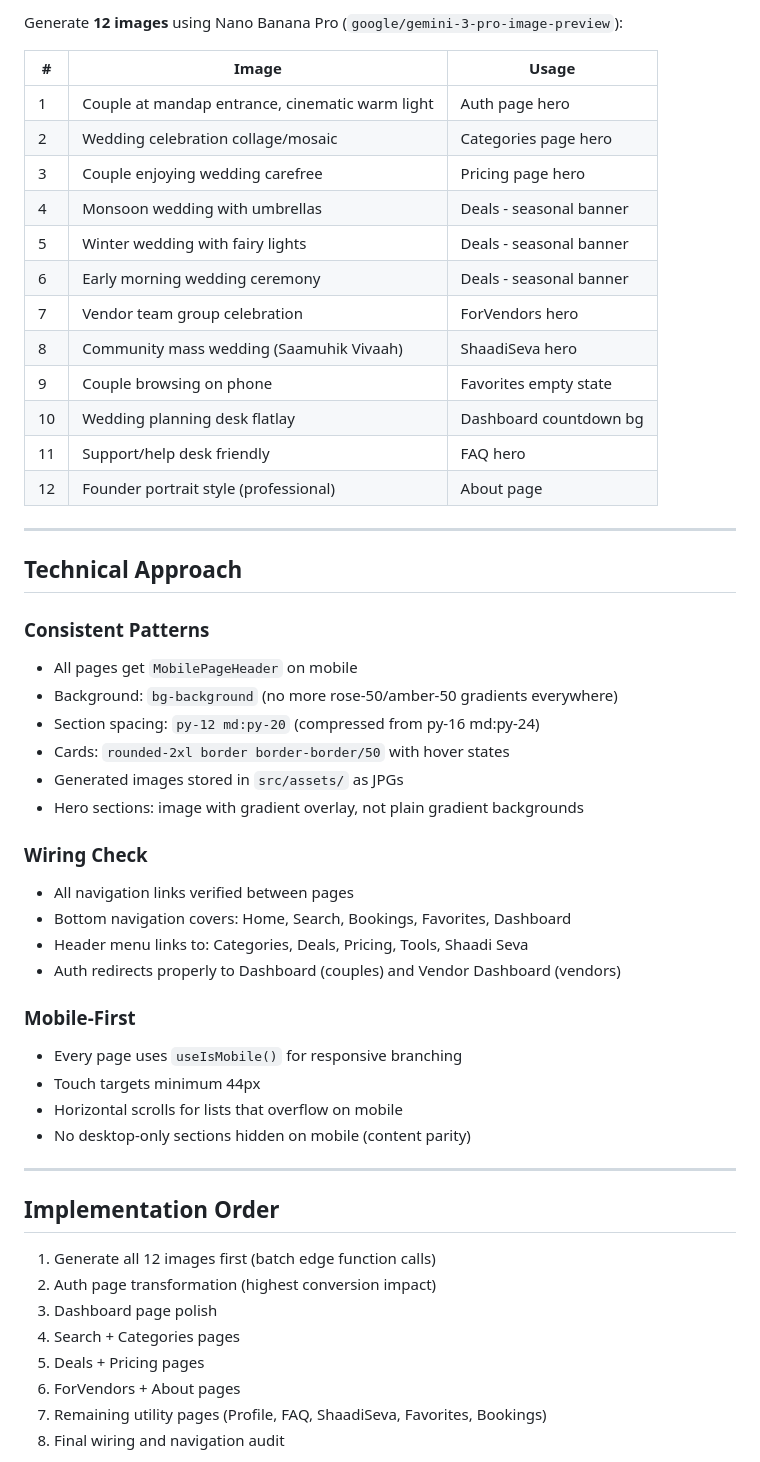
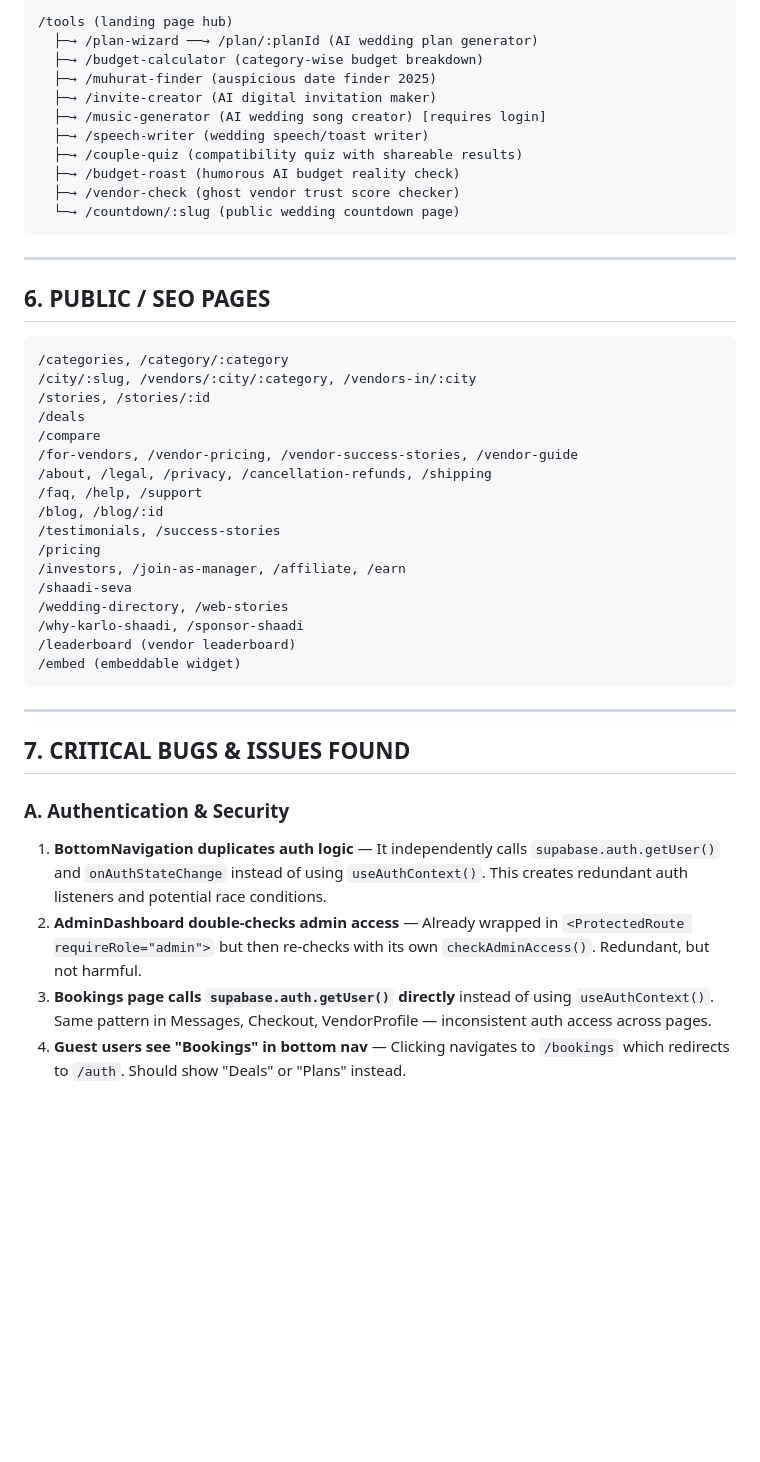
Before and after one commit to prabhanjaytiwari/karlo-shaadi-glow, a Markdown page: .lovable/plan.md, the part around one of its changes. Drawn GitHub-style; blank space fills up the shorter version.

````diff
--- a/.lovable/plan.md
+++ b/.lovable/plan.md
@@ -123,55 +123,49 @@ From `MobileHomeScreen.tsx`, the established patterns are:
 
-Generate **12 images** using Nano Banana Pro (`google/gemini-3-pro-image-preview`):
-
-| # | Image | Usage |
-|---|-------|-------|
-| 1 | Couple at mandap entrance, cinematic warm light | Auth page hero |
-| 2 | Wedding celebration collage/mosaic | Categories page hero |
-| 3 | Couple enjoying wedding carefree | Pricing page hero |
-| 4 | Monsoon wedding with umbrellas | Deals - seasonal banner |
-| 5 | Winter wedding with fairy lights | Deals - seasonal banner |
-| 6 | Early morning wedding ceremony | Deals - seasonal banner |
-| 7 | Vendor team group celebration | ForVendors hero |
-| 8 | Community mass wedding (Saamuhik Vivaah) | ShaadiSeva hero |
-| 9 | Couple browsing on phone | Favorites empty state |
-| 10 | Wedding planning desk flatlay | Dashboard countdown bg |
-| 11 | Support/help desk friendly | FAQ hero |
-| 12 | Founder portrait style (professional) | About page |
+```text
+/tools (landing page hub)
+  ├─→ /plan-wizard ──→ /plan/:planId (AI wedding plan generator)
+  ├─→ /budget-calculator (category-wise budget breakdown)
+  ├─→ /muhurat-finder (auspicious date finder 2025)
+  ├─→ /invite-creator (AI digital invitation maker)
+  ├─→ /music-generator (AI wedding song creator) [requires login]
+  ├─→ /speech-writer (wedding speech/toast writer)
+  ├─→ /couple-quiz (compatibility quiz with shareable results)
+  ├─→ /budget-roast (humorous AI budget reality check)
+  ├─→ /vendor-check (ghost vendor trust score checker)
+  └─→ /countdown/:slug (public wedding countdown page)
+```
 
 ---
 
-## Technical Approach
+## 6. PUBLIC / SEO PAGES
 
-### Consistent Patterns
-- All pages get `MobilePageHeader` on mobile
-- Background: `bg-background` (no more rose-50/amber-50 gradients everywhere)
-- Section spacing: `py-12 md:py-20` (compressed from py-16 md:py-24)
-- Cards: `rounded-2xl border border-border/50` with hover states
-- Generated images stored in `src/assets/` as JPGs
-- Hero sections: image with gradient overlay, not plain gradient backgrounds
-
-### Wiring Check
-- All navigation links verified between pages
-- Bottom navigation covers: Home, Search, Bookings, Favorites, Dashboard
-- Header menu links to: Categories, Deals, Pricing, Tools, Shaadi Seva
-- Auth redirects properly to Dashboard (couples) and Vendor Dashboard (vendors)
-
-### Mobile-First
-- Every page uses `useIsMobile()` for responsive branching
-- Touch targets minimum 44px
-- Horizontal scrolls for lists that overflow on mobile
-- No desktop-only sections hidden on mobile (content parity)
+```text
+/categories, /category/:category
+/city/:slug, /vendors/:city/:category, /vendors-in/:city
+/stories, /stories/:id
+/deals
+/compare
+/for-vendors, /vendor-pricing, /vendor-success-stories, /vendor-guide
+/about, /legal, /privacy, /cancellation-refunds, /shipping
+/faq, /help, /support
+/blog, /blog/:id
+/testimonials, /success-stories
+/pricing
+/investors, /join-as-manager, /affiliate, /earn
+/shaadi-seva
+/wedding-directory, /web-stories
+/why-karlo-shaadi, /sponsor-shaadi
+/leaderboard (vendor leaderboard)
+/embed (embeddable widget)
+```
 
 ---
 
-## Implementation Order
+## 7. CRITICAL BUGS & ISSUES FOUND
 
-1. Generate all 12 images first (batch edge function calls)
-2. Auth page transformation (highest conversion impact)
-3. Dashboard page polish
-4. Search + Categories pages
-5. Deals + Pricing pages
-6. ForVendors + About pages
-7. Remaining utility pages (Profile, FAQ, ShaadiSeva, Favorites, Bookings)
-8. Final wiring and navigation audit
+### A. Authentication & Security
+1. **BottomNavigation duplicates auth logic** — It independently calls `supabase.auth.getUser()` and `onAuthStateChange` instead of using `useAuthContext()`. This creates redundant auth listeners and potential race conditions.
+2. **AdminDashboard double-checks admin access** — Already wrapped in `<ProtectedRoute requireRole="admin">` but then re-checks with its own `checkAdminAccess()`. Redundant, but not harmful.
+3. **Bookings page calls `supabase.auth.getUser()` directly** instead of using `useAuthContext()`. Same pattern in Messages, Checkout, VendorProfile — inconsistent auth access across pages.
+4. **Guest users see "Bookings" in bottom nav** — Clicking navigates to `/bookings` which redirects to `/auth`. Should show "Deals" or "Plans" instead.
 
````
Also changed, not shown: other parts of .lovable/plan.md (+168 -101 lines).
